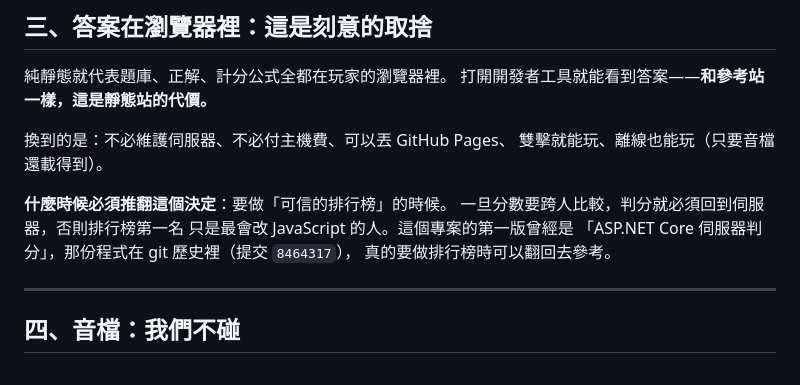
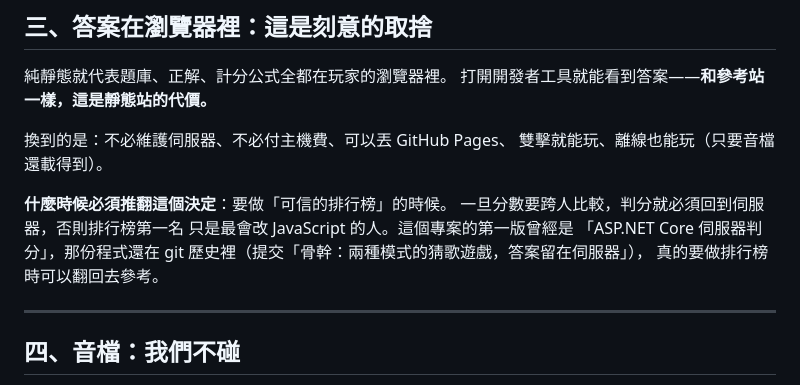
Before and after one commit to gueeeen/songquiz, a Markdown page: 架構.md, the part around the change. GitHub-like rendering.

```diff
--- a/架構.md
+++ b/架構.md
@@ -77,7 +77,7 @@ app.js         ← 唯一碰 DOM 與音訊的地方
 **什麼時候必須推翻這個決定**：要做「可信的排行榜」的時候。
 一旦分數要跨人比較，判分就必須回到伺服器，否則排行榜第一名
 只是最會改 JavaScript 的人。這個專案的第一版曾經是
-「ASP.NET Core 伺服器判分」，那份程式在 git 歷史裡（提交 `8464317`），
+「ASP.NET Core 伺服器判分」，那份程式還在 git 歷史裡（提交「骨幹：兩種模式的猜歌遊戲，答案留在伺服器」），
 真的要做排行榜時可以翻回去參考。
 
 ---
```
Also changed, not shown: README.md (+1 -1 lines), 代辦清單.md (+2 -2 lines).
